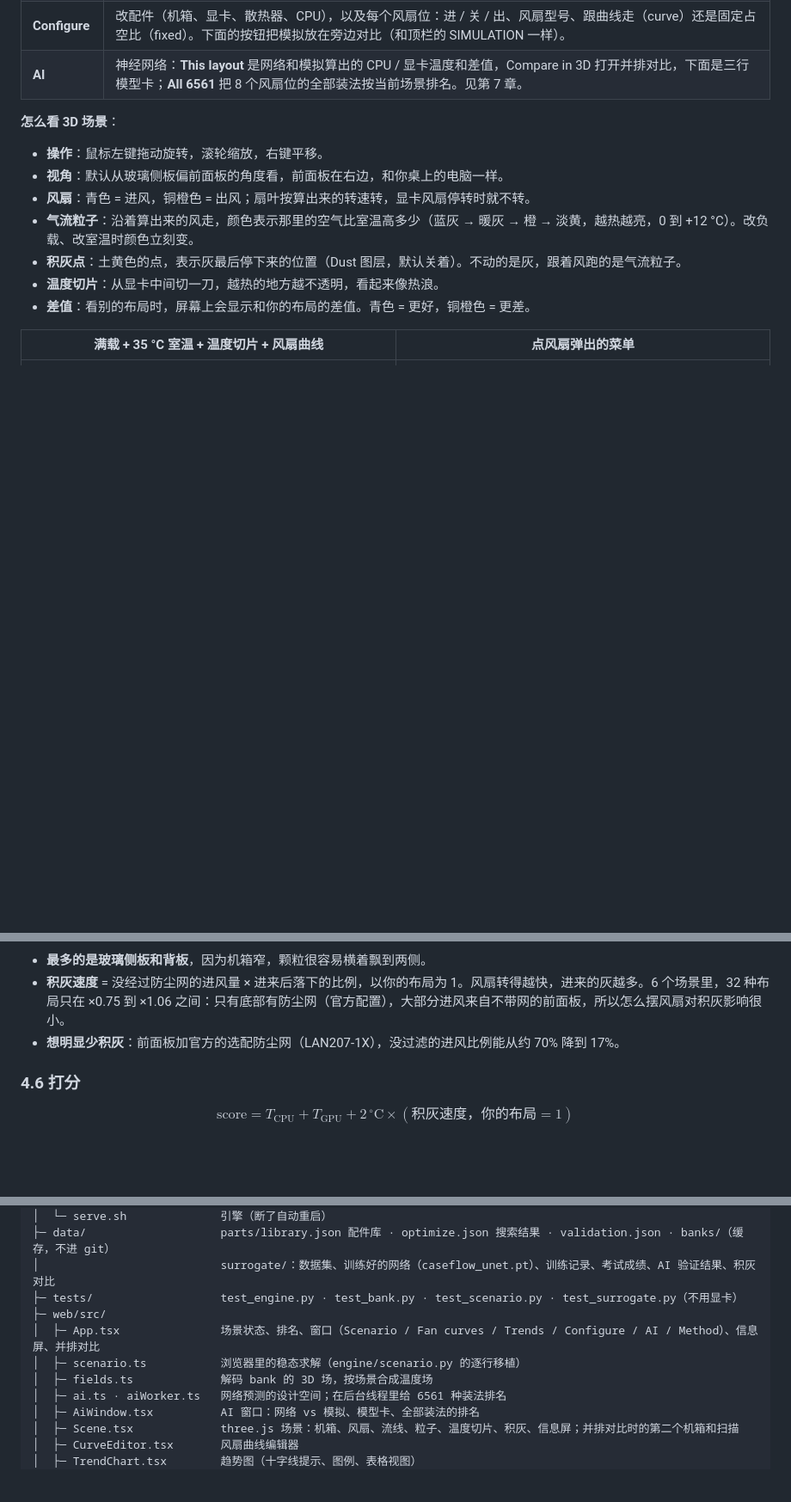
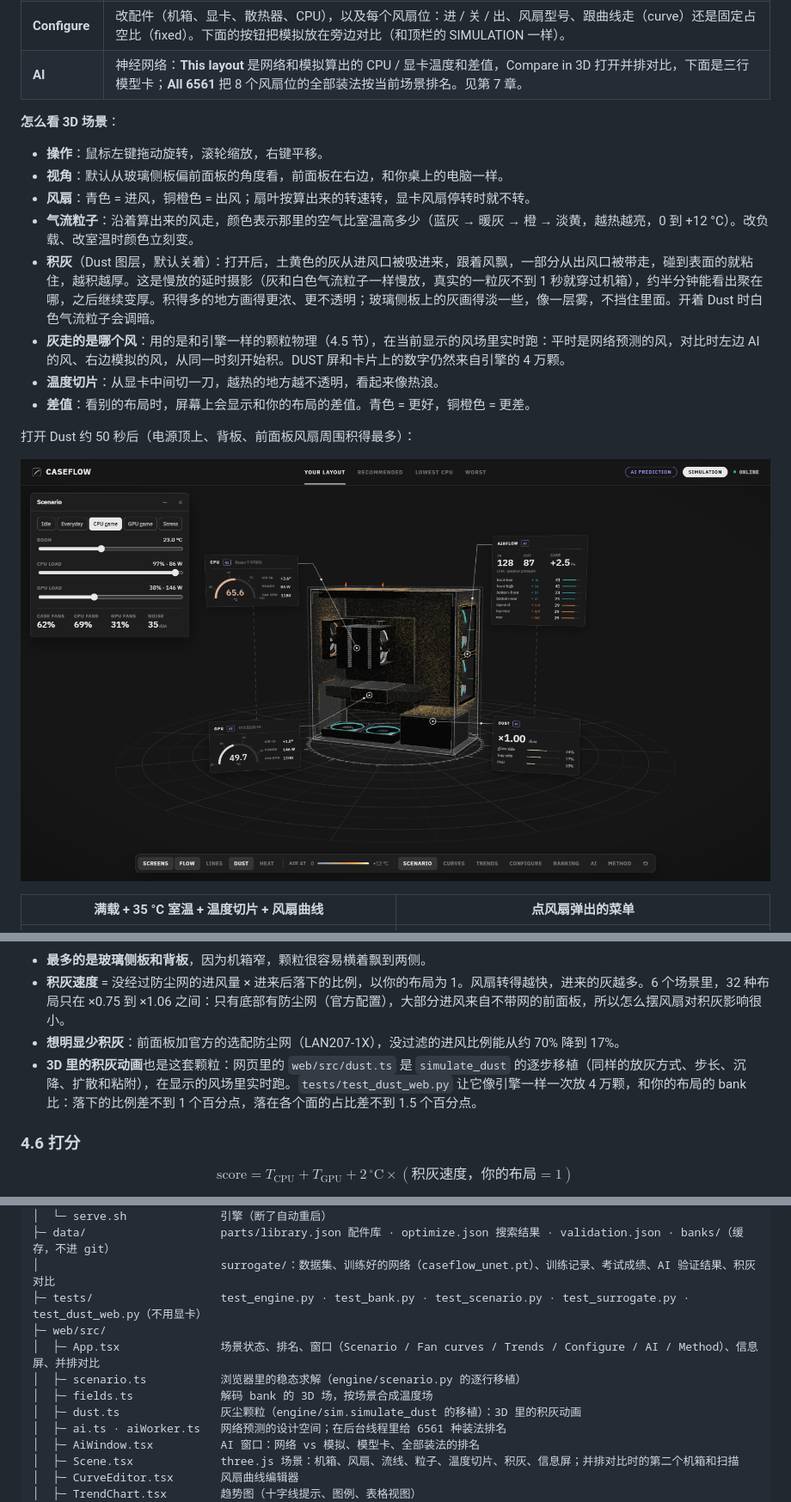
Before and after one commit to D3R3KDM/caseflow, a Markdown page: docs/GUIDE.md, 3 parts joined by grey strips. Shown at 86% size. GitHub-like rendering; pictures changed too: docs/screens/caseflow_dust.png (added); blank space fills up the shorter version.

```diff
--- a/docs/GUIDE.md
+++ b/docs/GUIDE.md
@@ -98,9 +98,14 @@ CaseFlow 只做模拟，不读这台电脑的硬件数据。
 - **视角**：默认从玻璃侧板偏前面板的角度看，前面板在右边，和你桌上的电脑一样。
 - **风扇**：青色 = 进风，铜橙色 = 出风；扇叶按算出来的转速转，显卡风扇停转时就不转。
 - **气流粒子**：沿着算出来的风走，颜色表示那里的空气比室温高多少（蓝灰 → 暖灰 → 橙 → 淡黄，越热越亮，0 到 +12 °C）。改负载、改室温时颜色立刻变。
-- **积灰点**：土黄色的点，表示灰最后停下来的位置（Dust 图层，默认关着）。不动的是灰，跟着风跑的是气流粒子。
+- **积灰**（Dust 图层，默认关着）：打开后，土黄色的灰从进风口被吸进来，跟着风飘，一部分从出风口被带走，碰到表面的就粘住，越积越厚。这是慢放的延时摄影（灰和白色气流粒子一样慢放，真实的一粒灰不到 1 秒就穿过机箱），约半分钟能看出聚在哪，之后继续变厚。积得多的地方画得更浓、更不透明；玻璃侧板上的灰画得淡一些，像一层雾，不挡住里面。开着 Dust 时白色气流粒子会调暗。
+- **灰走的是哪个风**：用的是和引擎一样的颗粒物理（4.5 节），在当前显示的风场里实时跑：平时是网络预测的风，对比时左边 AI 的风、右边模拟的风，从同一时刻开始积。DUST 屏和卡片上的数字仍然来自引擎的 4 万颗。
 - **温度切片**：从显卡中间切一刀，越热的地方越不透明，看起来像热浪。
 - **差值**：看别的布局时，屏幕上会显示和你的布局的差值。青色 = 更好，铜橙色 = 更差。
+
+打开 Dust 约 50 秒后（电源顶上、背板、前面板风扇周围积得最多）：
+
+![积灰慢慢聚集](screens/caseflow_dust.png)
 
 | 满载 + 35 °C 室温 + 温度切片 + 风扇曲线 | 点风扇弹出的菜单 |
 |---|---|
@@ -245,6 +250,7 @@ $G$ 是散热器的导热能力（W/K），随它自己风扇的转速 $s$ 变
 - **最多的是玻璃侧板和背板**，因为机箱窄，颗粒很容易横着飘到两侧。
 - **积灰速度** = 没经过防尘网的进风量 × 进来后落下的比例，以你的布局为 1。风扇转得越快，进来的灰越多。6 个场景里，32 种布局只在 ×0.75 到 ×1.06 之间：只有底部有防尘网（官方配置），大部分进风来自不带网的前面板，所以怎么摆风扇对积灰影响很小。
 - **想明显少积灰**：前面板加官方的选配防尘网（LAN207-1X），没过滤的进风比例能从约 70% 降到 17%。
+- **3D 里的积灰动画**也是这套颗粒：网页里的 `web/src/dust.ts` 是 `simulate_dust` 的逐步移植（同样的放灰方式、步长、沉降、扩散和粘附），在显示的风场里实时跑。`tests/test_dust_web.py` 让它像引擎一样一次放 4 万颗，和你的布局的 bank 比：落下的比例差不到 1 个百分点，落在各个面的占比差不到 1.5 个百分点。
 
 ### 4.6 打分
 
@@ -597,11 +603,12 @@ caseflow/
 │  └─ serve.sh              引擎（断了自动重启）
 ├─ data/                    parts/library.json 配件库 · optimize.json 搜索结果 · validation.json · banks/（缓存，不进 git）
 │                           surrogate/：数据集、训练好的网络（caseflow_unet.pt）、训练记录、考试成绩、AI 验证结果、积灰对比
-├─ tests/                   test_engine.py · test_bank.py · test_scenario.py · test_surrogate.py（不用显卡）
+├─ tests/                   test_engine.py · test_bank.py · test_scenario.py · test_surrogate.py · test_dust_web.py（不用显卡）
 ├─ web/src/
 │  ├─ App.tsx               场景状态、排名、窗口（Scenario / Fan curves / Trends / Configure / AI / Method）、信息屏、并排对比
 │  ├─ scenario.ts           浏览器里的稳态求解（engine/scenario.py 的逐行移植）
 │  ├─ fields.ts             解码 bank 的 3D 场，按场景合成温度场
+│  ├─ dust.ts               灰尘颗粒（engine/sim.simulate_dust 的移植）：3D 里的积灰动画
 │  ├─ ai.ts · aiWorker.ts   网络预测的设计空间；在后台线程里给 6561 种装法排名
 │  ├─ AiWindow.tsx          AI 窗口：网络 vs 模拟、模型卡、全部装法的排名
 │  ├─ Scene.tsx             three.js 场景：机箱、风扇、流线、粒子、温度切片、积灰、信息屏；并排对比时的第二个机箱和扫描
```
Also changed, not shown: README.md (+4 -4 lines).
